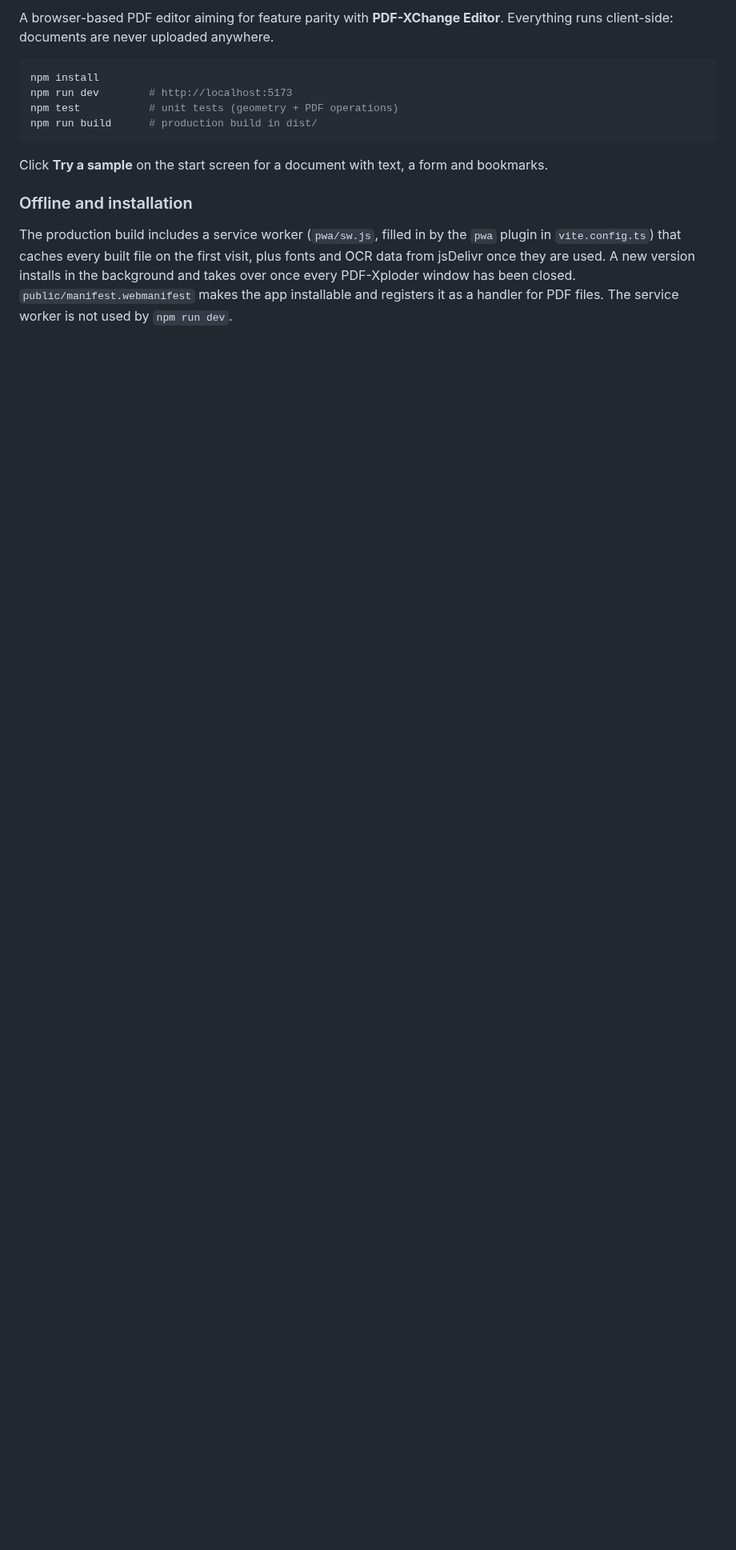
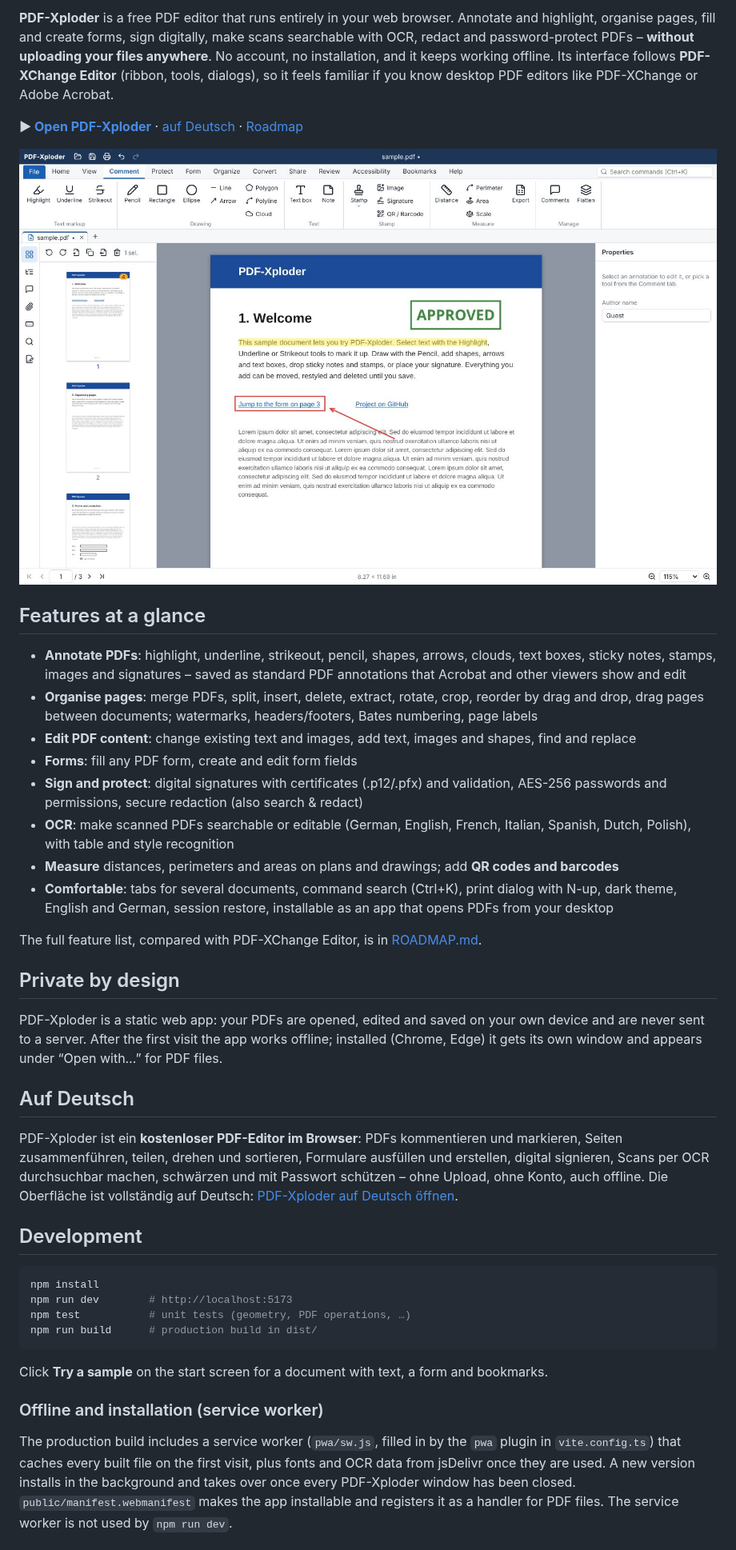
Before and after one commit to StackOverBuffer/PDF-Xploder, a Markdown page: README.md, the part around one of its changes. Shown at 80% size. GitHub-like rendering; pictures changed too: public/screenshot-wide.jpg (added); blank space fills up the shorter version.

````diff
--- a/README.md
+++ b/README.md
@@ -4,17 +6,55 @@
 
-A browser-based PDF editor aiming for feature parity with **PDF-XChange Editor**.
-Everything runs client-side: documents are never uploaded anywhere.
+**PDF-Xploder** is a free PDF editor that runs entirely in your web browser. Annotate and highlight,
+organise pages, fill and create forms, sign digitally, make scans searchable with OCR, redact and
+password-protect PDFs – **without uploading your files anywhere**. No account, no installation, and
+it keeps working offline. Its interface follows **PDF-XChange Editor** (ribbon, tools, dialogs), so it
+feels familiar if you know desktop PDF editors like PDF-XChange or Adobe Acrobat.
+
+**▶ [Open PDF-Xploder](https://stackoverbuffer.github.io/PDF-Xploder/)** · [auf Deutsch](https://stackoverbuffer.github.io/PDF-Xploder/?lang=de) · [Roadmap](ROADMAP.md)
+
+<picture>
+  <source media="(prefers-color-scheme: dark)" srcset="docs/screenshot-dark.jpg">
+  <img alt="PDF-Xploder in the browser: a PDF with a highlight, an Approved stamp and drawn comments, page thumbnails on the left, the PDF-XChange style ribbon on top" src="public/screenshot-wide.jpg">
+</picture>
+
+## Features at a glance
+
+- **Annotate PDFs**: highlight, underline, strikeout, pencil, shapes, arrows, clouds, text boxes, sticky notes, stamps, images and signatures – saved as standard PDF annotations that Acrobat and other viewers show and edit
+- **Organise pages**: merge PDFs, split, insert, delete, extract, rotate, crop, reorder by drag and drop, drag pages between documents; watermarks, headers/footers, Bates numbering, page labels
+- **Edit PDF content**: change existing text and images, add text, images and shapes, find and replace
+- **Forms**: fill any PDF form, create and edit form fields
+- **Sign and protect**: digital signatures with certificates (.p12/.pfx) and validation, AES-256 passwords and permissions, secure redaction (also search & redact)
+- **OCR**: make scanned PDFs searchable or editable (German, English, French, Italian, Spanish, Dutch, Polish), with table and style recognition
+- **Measure** distances, perimeters and areas on plans and drawings; add **QR codes and barcodes**
+- **Comfortable**: tabs for several documents, command search (Ctrl+K), print dialog with N-up, dark theme, English and German, session restore, installable as an app that opens PDFs from your desktop
+
+The full feature list, compared with PDF-XChange Editor, is in [ROADMAP.md](ROADMAP.md).
+
+## Private by design
+
+PDF-Xploder is a static web app: your PDFs are opened, edited and saved on your own device and are
+never sent to a server. After the first visit the app works offline; installed (Chrome, Edge) it
+gets its own window and appears under “Open with…” for PDF files.
+
+## Auf Deutsch
+
+PDF-Xploder ist ein **kostenloser PDF-Editor im Browser**: PDFs kommentieren und markieren, Seiten
+zusammenführen, teilen, drehen und sortieren, Formulare ausfüllen und erstellen, digital signieren,
+Scans per OCR durchsuchbar machen, schwärzen und mit Passwort schützen – ohne Upload, ohne Konto,
+auch offline. Die Oberfläche ist vollständig auf Deutsch: [PDF-Xploder auf Deutsch öffnen](https://stackoverbuffer.github.io/PDF-Xploder/?lang=de).
+
+## Development
 
 ```bash
 npm install
 npm run dev        # http://localhost:5173
-npm test           # unit tests (geometry + PDF operations)
+npm test           # unit tests (geometry, PDF operations, …)
 npm run build      # production build in dist/
 ```
 
 Click **Try a sample** on the start screen for a document with text, a form and bookmarks.
 
-### Offline and installation
+### Offline and installation (service worker)
 
 The production build includes a service worker (`pwa/sw.js`, filled in by the `pwa` plugin in
 `vite.config.ts`) that caches every built file on the first visit, plus fonts and OCR data from
````
Also changed, not shown: other parts of README.md (+14 -3 lines), docs/screenshot-dark.jpg (added), public/og-image.jpg (added), 8 other files.
